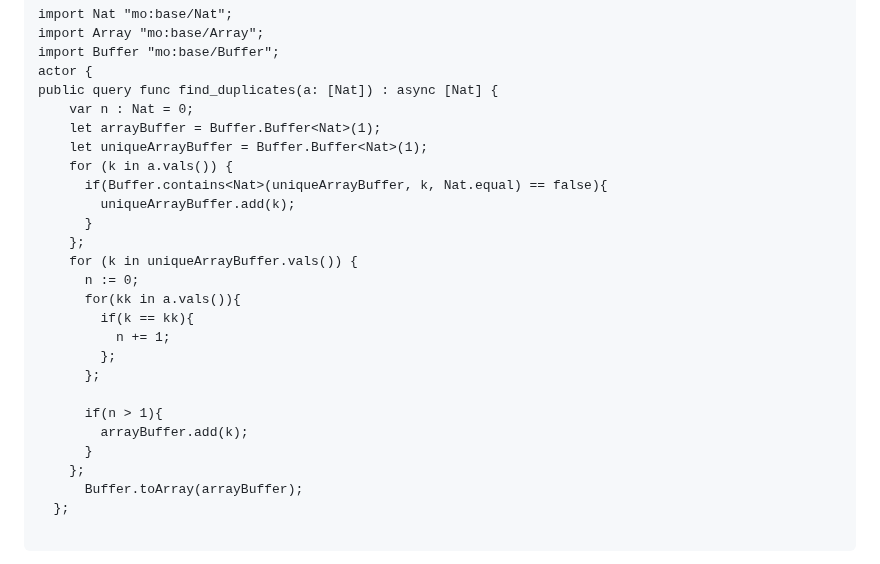
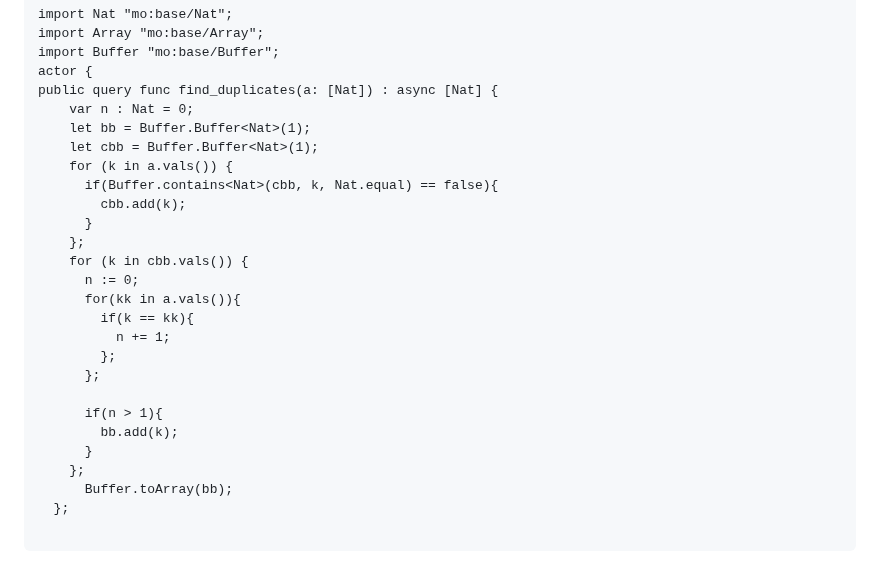
Before and after one commit to ozkangurhan/motokobootcamp2023, a Markdown page: day2/questions.md, the part around the change. GitHub-like rendering.

````diff
--- a/day2/questions.md
+++ b/day2/questions.md
@@ -137,14 +137,14 @@ import Buffer "mo:base/Buffer";
 actor {
 public query func find_duplicates(a: [Nat]) : async [Nat] {
     var n : Nat = 0;
-    let arrayBuffer = Buffer.Buffer<Nat>(1);
-    let uniqueArrayBuffer = Buffer.Buffer<Nat>(1);
+    let bb = Buffer.Buffer<Nat>(1);
+    let cbb = Buffer.Buffer<Nat>(1);
     for (k in a.vals()) {
-      if(Buffer.contains<Nat>(uniqueArrayBuffer, k, Nat.equal) == false){
-        uniqueArrayBuffer.add(k);
+      if(Buffer.contains<Nat>(cbb, k, Nat.equal) == false){
+        cbb.add(k);
       }
     };
-    for (k in uniqueArrayBuffer.vals()) {
+    for (k in cbb.vals()) {
       n := 0;
       for(kk in a.vals()){
         if(k == kk){
@@ -153,10 +153,10 @@ public query func find_duplicates(a: [Nat]) : async [Nat] {
       };
 
       if(n > 1){
-        arrayBuffer.add(k);
+        bb.add(k);
       }
     };
-      Buffer.toArray(arrayBuffer);
+      Buffer.toArray(bb);
   };
 
 ```
````
